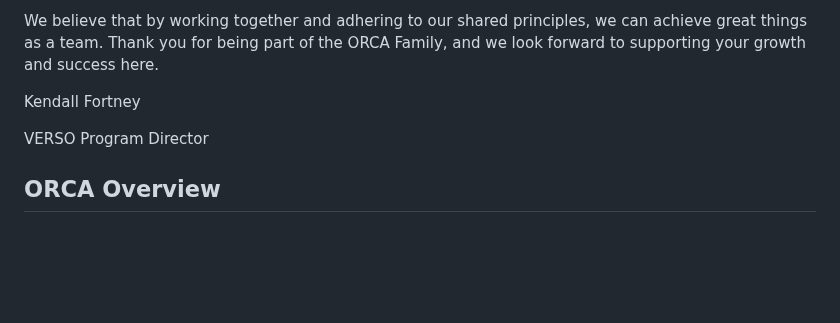
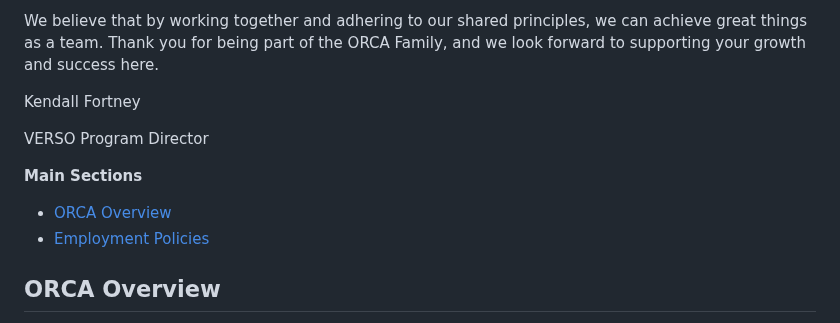
Before and after one commit to VERSO-UVM/ORCA, a Markdown page: ORCA_Handbook.md, the part around the change. GitHub-like rendering; blank space fills up the shorter version.

Commit message:
testing in doc linking

```diff
--- a/ORCA_Handbook.md
+++ b/ORCA_Handbook.md
@@ -15,6 +15,10 @@ We believe that by working together and adhering to our shared principles, we ca
 Kendall Fortney
 
 VERSO Program Director
+
+**Main Sections**
+- [ORCA Overview](#ORCA-Overview)
+- [Employment Policies](#Employment-Policies)
 
 ## ORCA Overview
 The [Open Research Community Accelerator](https://verso.w3.uvm.edu/orca/) run by [Vermont Research Open Source Program Office (VERSO)](https://verso.w3.uvm.edu)) at the Univerisity of Vermont, is dedicated to bridging the gap between academic research and real-world impact through open projects with social significance. Comprised of dynamic and passionate student teams, each consisting of 4-5 members, ORCA collaborates closely with professors, researchers, and community experts to identify research with broader application potential and translate these findings into open source projects.
```
